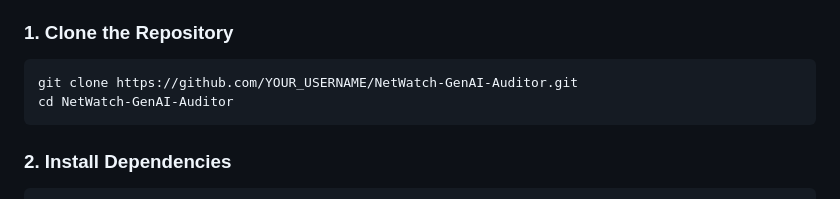
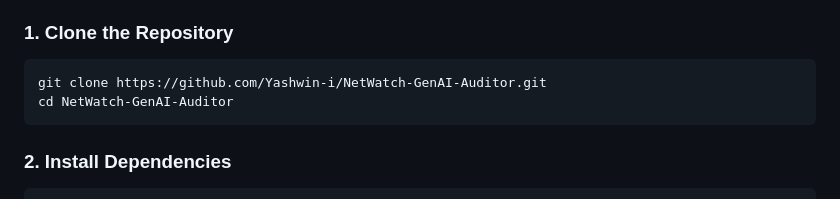
Before and after one commit to Yashwin-i/NetWatch-GenAI-Auditor, a Markdown page: README.md, the part around the change. GitHub-like rendering.

````diff
--- a/README.md
+++ b/README.md
@@ -63,7 +63,7 @@ Follow these steps to run NET-WATCH on your local machine.
 
 ### 1. Clone the Repository
 ```bash
-git clone https://github.com/YOUR_USERNAME/NetWatch-GenAI-Auditor.git
+git clone https://github.com/Yashwin-i/NetWatch-GenAI-Auditor.git
 cd NetWatch-GenAI-Auditor
 ```
 
````
